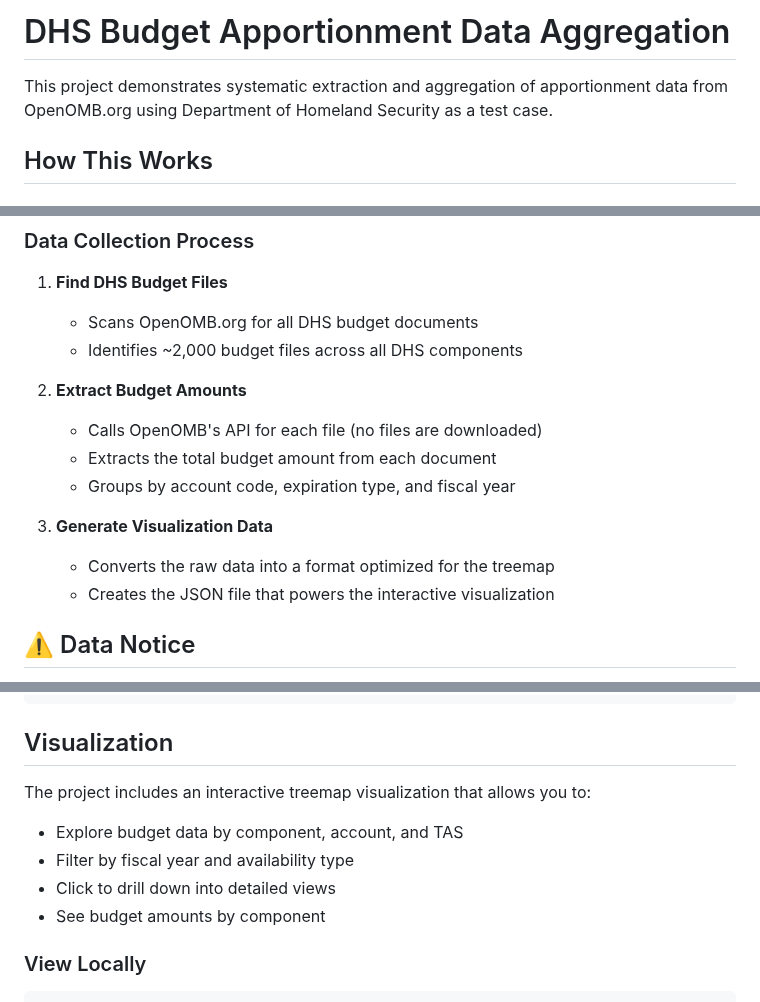
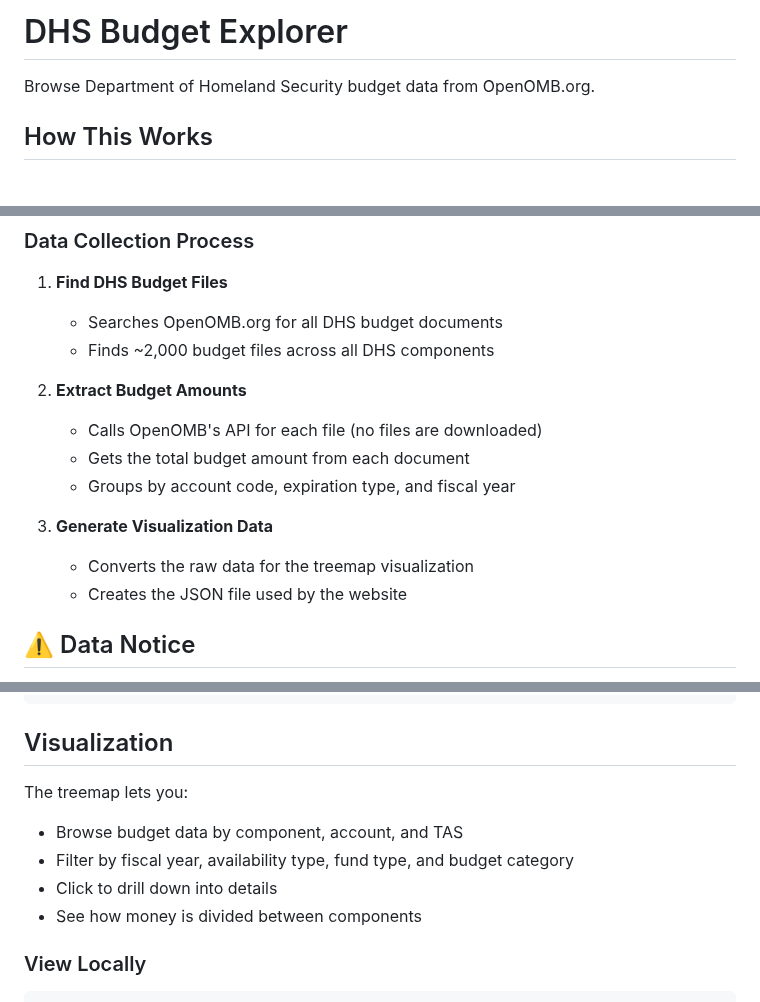
Before and after one commit to charkitch/general-apportionment, a Markdown page: README.md, 3 parts joined by grey strips. Rendered like a GitHub page.

Commit message:
Simplify README language
- Changed title from 'DHS Budget Apportionment Data Aggregation' to 'DHS Budget Explorer'
- Removed corporate-speak like 'demonstrates systematic extraction'
- Used simpler verbs: 'gets' instead of 'extracts', 'searches' instead of 'scans'
- Made it sound less like a technical report and more like a useful tool

```diff
--- a/README.md
+++ b/README.md
@@ -1,6 +1,6 @@
-# DHS Budget Apportionment Data Aggregation
+# DHS Budget Explorer
 
-This project demonstrates systematic extraction and aggregation of apportionment data from OpenOMB.org using Department of Homeland Security as a test case.
+Browse Department of Homeland Security budget data from OpenOMB.org.
 
 ## How This Works
 
@@ -15,17 +15,17 @@ When you run the update scripts, they pull all current DHS budget data from Open
 ### Data Collection Process
 
 1. **Find DHS Budget Files**
-   - Scans OpenOMB.org for all DHS budget documents
-   - Identifies ~2,000 budget files across all DHS components
+   - Searches OpenOMB.org for all DHS budget documents
+   - Finds ~2,000 budget files across all DHS components
 
 2. **Extract Budget Amounts**
    - Calls OpenOMB's API for each file (no files are downloaded)
-   - Extracts the total budget amount from each document
+   - Gets the total budget amount from each document
    - Groups by account code, expiration type, and fiscal year
 
 3. **Generate Visualization Data**
-   - Converts the raw data into a format optimized for the treemap
-   - Creates the JSON file that powers the interactive visualization
+   - Converts the raw data for the treemap visualization
+   - Creates the JSON file used by the website
 
 
 ## ⚠️ Data Notice
@@ -119,11 +119,11 @@ python aggregate_dhs_budget_by_tas.py \
 
 ## Visualization
 
-The project includes an interactive treemap visualization that allows you to:
-- Explore budget data by component, account, and TAS
-- Filter by fiscal year and availability type
-- Click to drill down into detailed views
-- See budget amounts by component
+The treemap lets you:
+- Browse budget data by component, account, and TAS
+- Filter by fiscal year, availability type, fund type, and budget category
+- Click to drill down into details
+- See how money is divided between components
 
 ### View Locally
 
```
